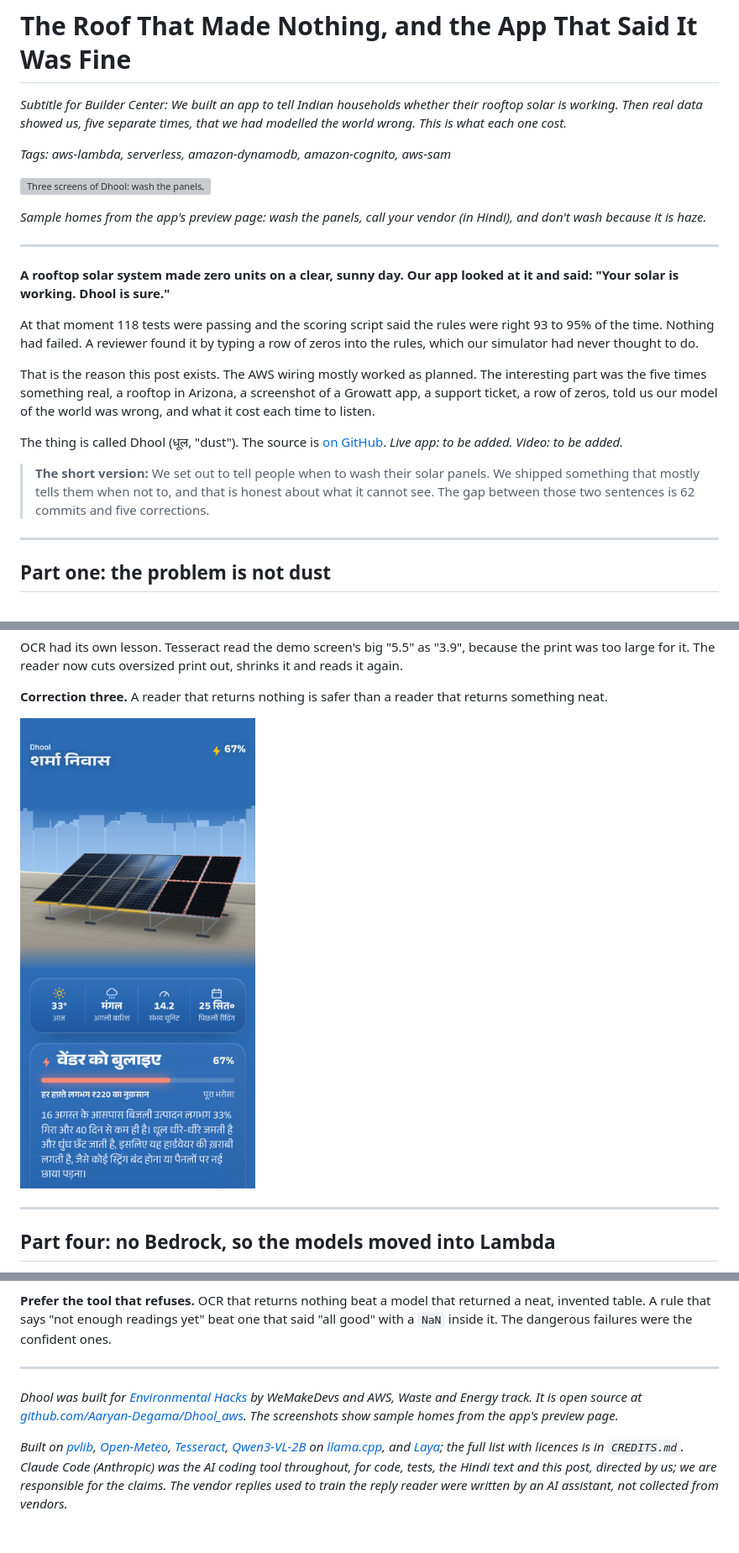
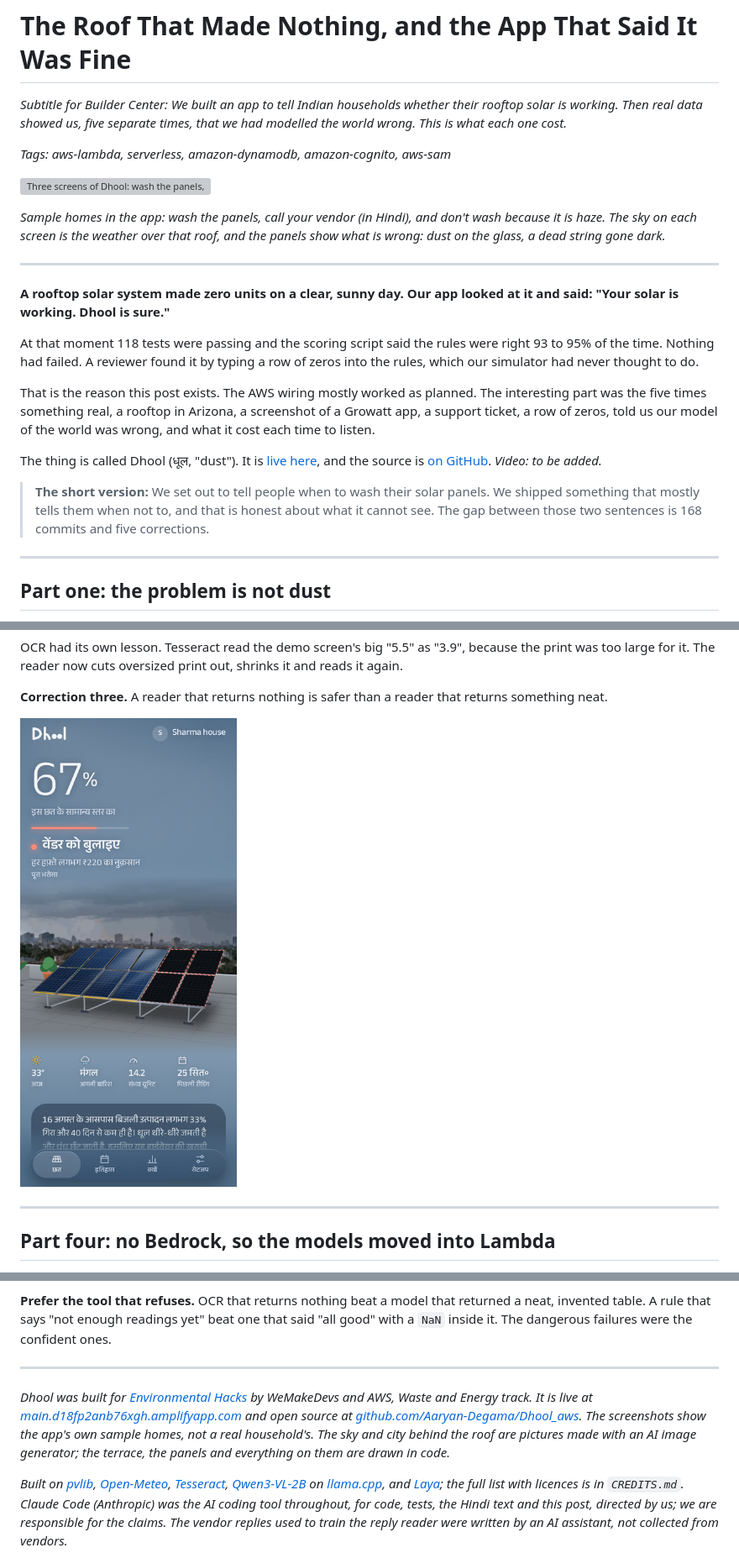
Before and after one commit to Aaryan-Degama/Dhool_aws, a Markdown page: Blog1.md, 3 parts joined by grey strips. Shown at 84% size. Drawn GitHub-style; pictures changed too: blog/call-vendor-hindi.png; blank space fills up the shorter version; grey boxes are pictures that could not be loaded.

```diff
--- a/Blog1.md
+++ b/Blog1.md
@@ -6,7 +6,7 @@ _Tags: aws-lambda, serverless, amazon-dynamodb, amazon-cognito, aws-sam_
 
 ![Three screens of Dhool: wash the panels, call your vendor (in Hindi), and don't wash, it's haze](blog/hero.png)
 
-_Sample homes from the app's preview page: wash the panels, call your vendor (in Hindi), and don't wash because it is haze._
+_Sample homes in the app: wash the panels, call your vendor (in Hindi), and don't wash because it is haze. The sky on each screen is the weather over that roof, and the panels show what is wrong: dust on the glass, a dead string gone dark._
 
 ---
 
@@ -16,9 +16,9 @@ At that moment 118 tests were passing and the scoring script said the rules were
 
 That is the reason this post exists. The AWS wiring mostly worked as planned. The interesting part was the five times something real, a rooftop in Arizona, a screenshot of a Growatt app, a support ticket, a row of zeros, told us our model of the world was wrong, and what it cost each time to listen.
 
-The thing is called Dhool (धूल, "dust"). The source is [on GitHub](https://github.com/Aaryan-Degama/Dhool_aws). _Live app: to be added. Video: to be added._
+The thing is called Dhool (धूल, "dust"). It is [live here](https://main.d18fp2anb76xgh.amplifyapp.com), and the source is [on GitHub](https://github.com/Aaryan-Degama/Dhool_aws). _Video: to be added._
 
-> **The short version:** We set out to tell people when to wash their solar panels. We shipped something that mostly tells them when not to, and that is honest about what it cannot see. The gap between those two sentences is 62 commits and five corrections.
+> **The short version:** We set out to tell people when to wash their solar panels. We shipped something that mostly tells them when not to, and that is honest about what it cannot see. The gap between those two sentences is 168 commits and five corrections.
 
 ---
 
@@ -221,6 +237,6 @@ What we did not build mattered as much. No chat. No generated explanations. No "
 
 ---
 
-_Dhool was built for [Environmental Hacks](https://www.wemakedevs.org/aws/env) by WeMakeDevs and AWS, Waste and Energy track. It is open source at [github.com/Aaryan-Degama/Dhool_aws](https://github.com/Aaryan-Degama/Dhool_aws). The screenshots show sample homes from the app's preview page._
+_Dhool was built for [Environmental Hacks](https://www.wemakedevs.org/aws/env) by WeMakeDevs and AWS, Waste and Energy track. It is live at [main.d18fp2anb76xgh.amplifyapp.com](https://main.d18fp2anb76xgh.amplifyapp.com) and open source at [github.com/Aaryan-Degama/Dhool_aws](https://github.com/Aaryan-Degama/Dhool_aws). The screenshots show the app's own sample homes, not a real household's. The sky and city behind the roof are pictures made with an AI image generator; the terrace, the panels and everything on them are drawn in code._
 
 _Built on [pvlib](https://github.com/pvlib/pvlib-python), [Open-Meteo](https://open-meteo.com/), [Tesseract](https://github.com/tesseract-ocr/tesseract), [Qwen3-VL-2B](https://huggingface.co/Qwen) on [llama.cpp](https://github.com/ggml-org/llama.cpp), and [Laya](https://huggingface.co/convaiinnovations/laya); the full list with licences is in `CREDITS.md`. Claude Code (Anthropic) was the AI coding tool throughout, for code, tests, the Hindi text and this post, directed by us; we are responsible for the claims. The vendor replies used to train the reply reader were written by an AI assistant, not collected from vendors._
```
Also changed, not shown: other parts of Blog1.md (+18 -2 lines), CONTEXT.md (+1 -0 lines), blog/desktop.png (added), blog/haze.png, blog/outage.png, blog/wash.png, 1 other file.
